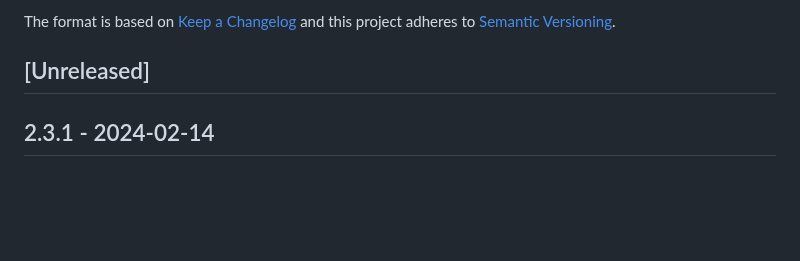
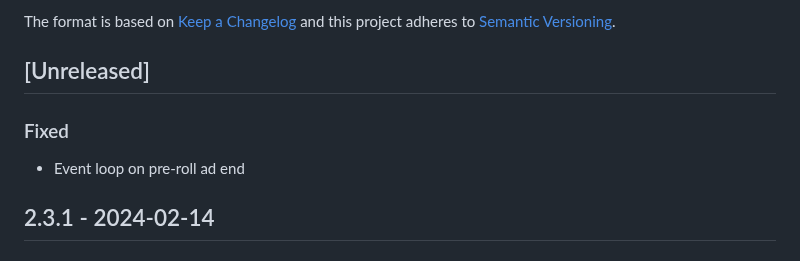
Before and after one commit to bitmovin/bitmovin-player-web-integrations-yospace, a Markdown page: CHANGELOG.md, the part around the change. GitHub-like rendering; blank space fills up the shorter version.

Commit message:
Add missing changelog entry

```diff
--- a/CHANGELOG.md
+++ b/CHANGELOG.md
@@ -6,6 +6,10 @@ The format is based on [Keep a Changelog](http://keepachangelog.com/)
 and this project adheres to [Semantic Versioning](http://semver.org/).
 
 ## [Unreleased]
+
+### Fixed
+
+- Event loop on pre-roll ad end
 
 ## 2.3.1 - 2024-02-14
 
```
